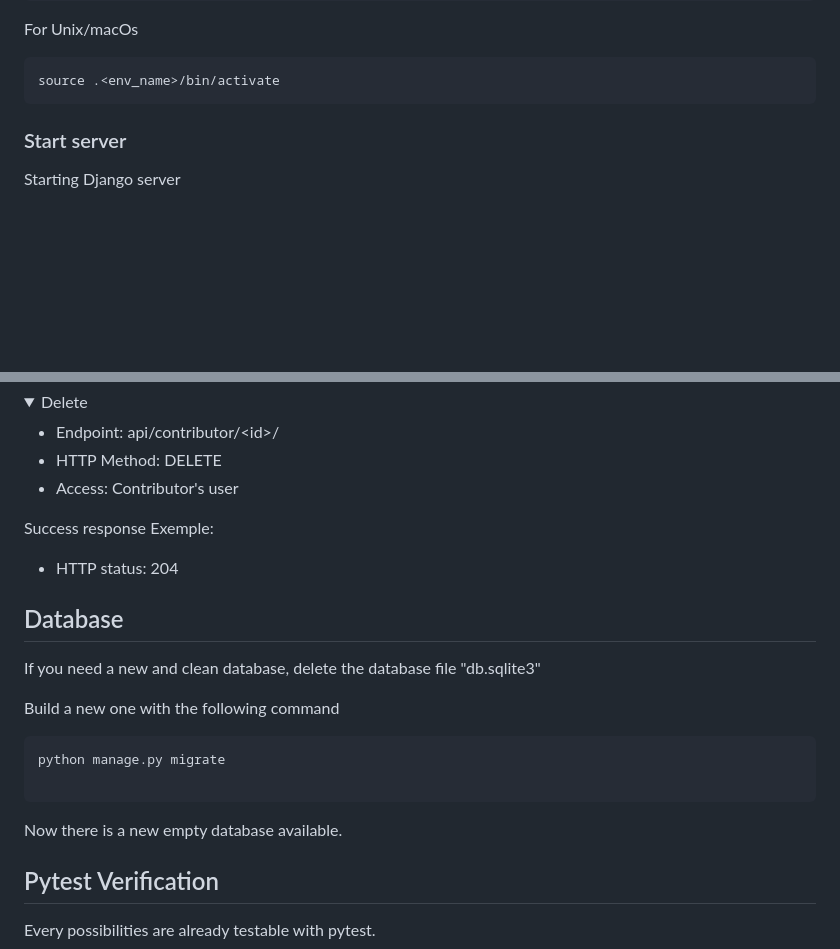
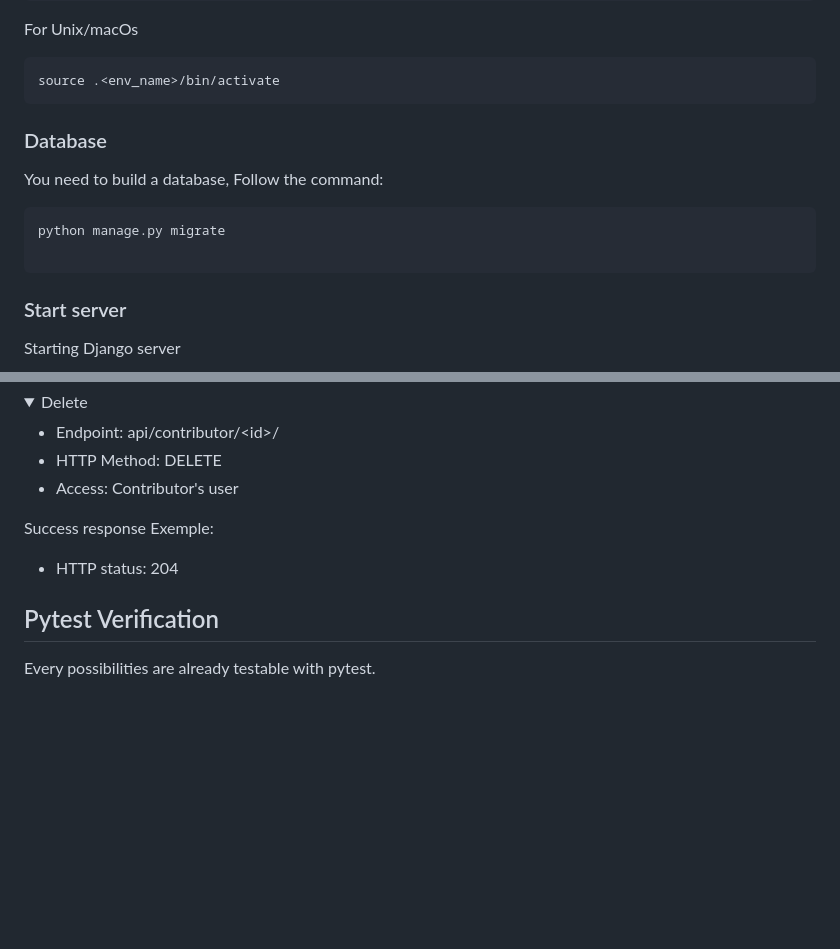
Before and after one commit to spleenYou/OC-P10, a Markdown page: readme.md, 2 parts joined by grey strips. Rendered like a GitHub page; folded sections open; blank space fills up the shorter version.

Commit message:
Review readme.md to build database before start server

````diff
--- a/readme.md
+++ b/readme.md
@@ -58,6 +58,15 @@ For Unix/macOs
 
 ```
 source .<env_name>/bin/activate
+```
+
+### Database
+
+You need to build a database, Follow the command:
+
+```
+python manage.py migrate
+
 ```
 
 ### Start server
@@ -833,19 +842,6 @@ Success response Exemple:
 - HTTP status: 204
 </details>
 
-## Database
-
-If you need a new and clean database, delete the database file "db.sqlite3"
-
-Build a new one with the following command
-
-```
-python manage.py migrate
-
-```
-
-Now there is a new empty database available.
-
 ## Pytest Verification
 
 Every possibilities are already testable with pytest.
````
